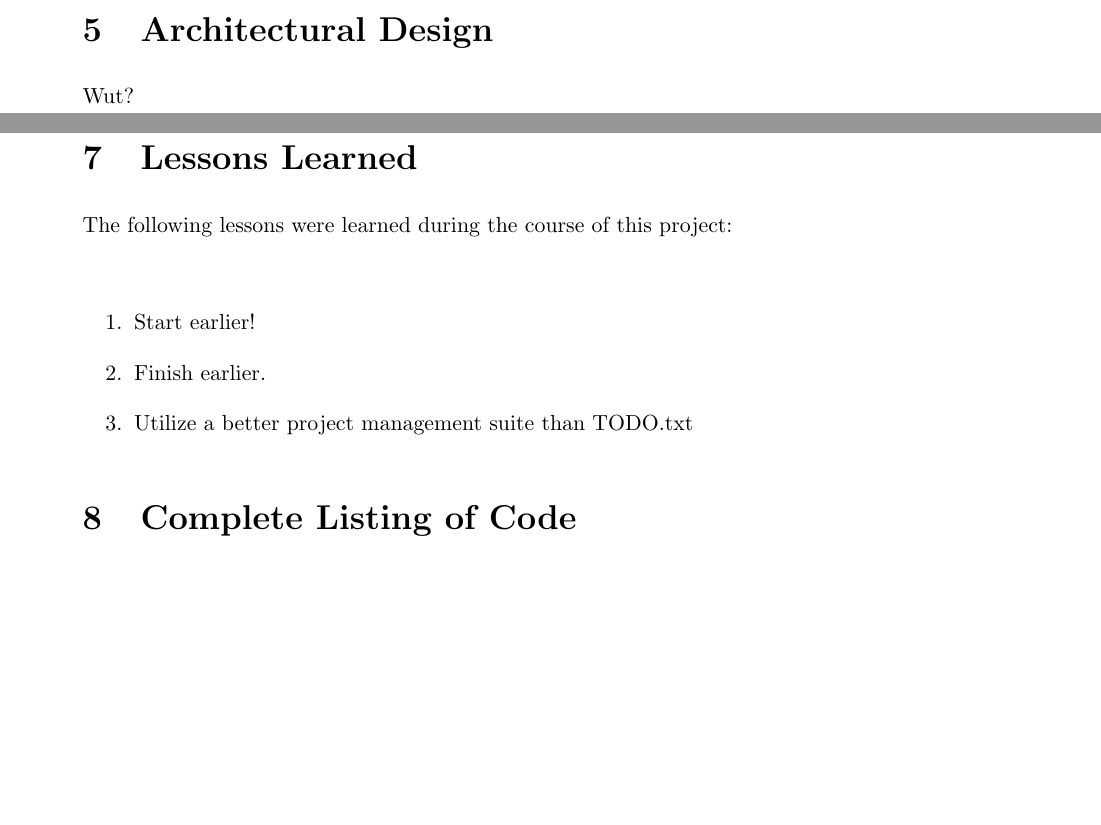
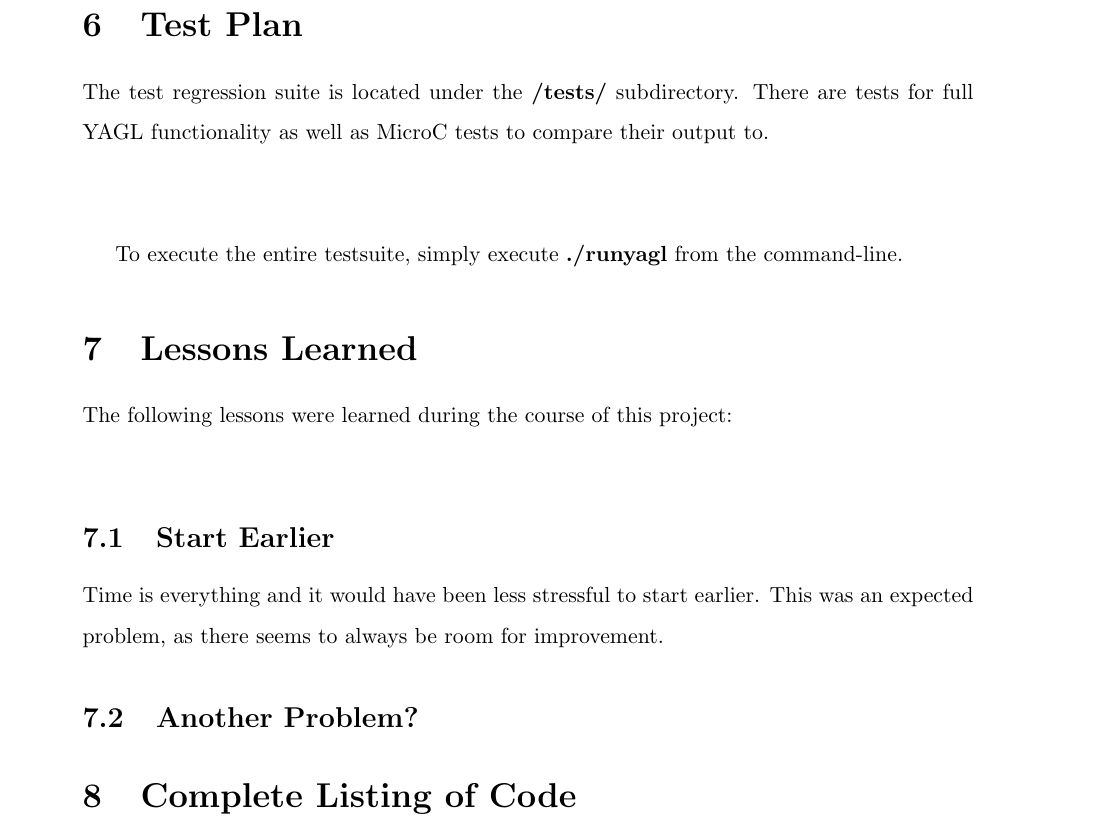
Before and after one commit to jeffbarg/YAGL, a LaTeX document (FinalReport/YAGL-Final-Report.tex): two parts of pages 10 and 11 of 11 before the commit and part of page 11 of 11 after it, the two joined at a grey line, cut at the place of the change, the shorter picture padded with empty space. Compiled offline with pdfLaTeX.

Commit message:
modifed final report

```diff
--- a/FinalReport/YAGL-Final-Report.tex
+++ b/FinalReport/YAGL-Final-Report.tex
@@ -282,16 +282,19 @@ Proposal, Plan&Parser&Syntactic Analysis&Bytecode&Compiler&Test Suite and Final
 \end{tabular}
 \end{table}
 \section{Architectural Design}
-Wut?
 \section{Test Plan}
+The test regression suite is located under the \textbf{/tests/} subdirectory. There are tests for full YAGL functionality as well as MicroC tests to compare their output to.\\\\
+
+To execute the entire testsuite, simply execute \textbf{./runyagl} from the command-line.
+
 \section{Lessons Learned}
 The following lessons were learned during the course of this project:\\
 
-\begin{enumerate}
-  \item Start earlier!
-  \item Finish earlier.
-  \item Utilize a better project management suite than TODO.txt
-\end{enumerate}
+\subsection{Start Earlier}
+Time is everything and it would have been less stressful to start earlier. This was an expected problem, as there seems to always be room for improvement.
+
+\subsection{Another Problem?}
+
 
 \section{Complete Listing of Code}
 Why?
```
